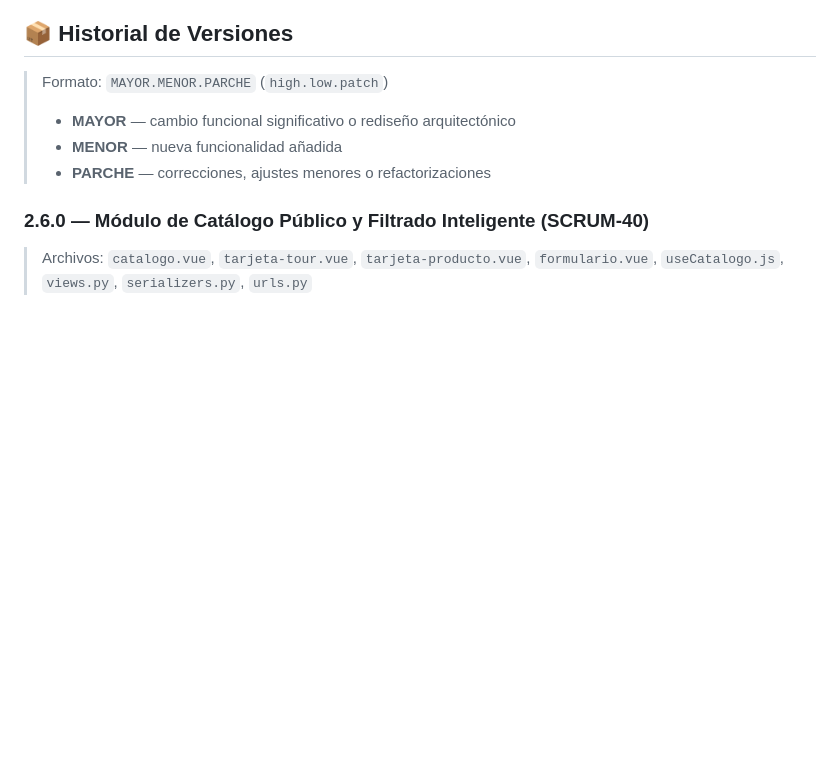
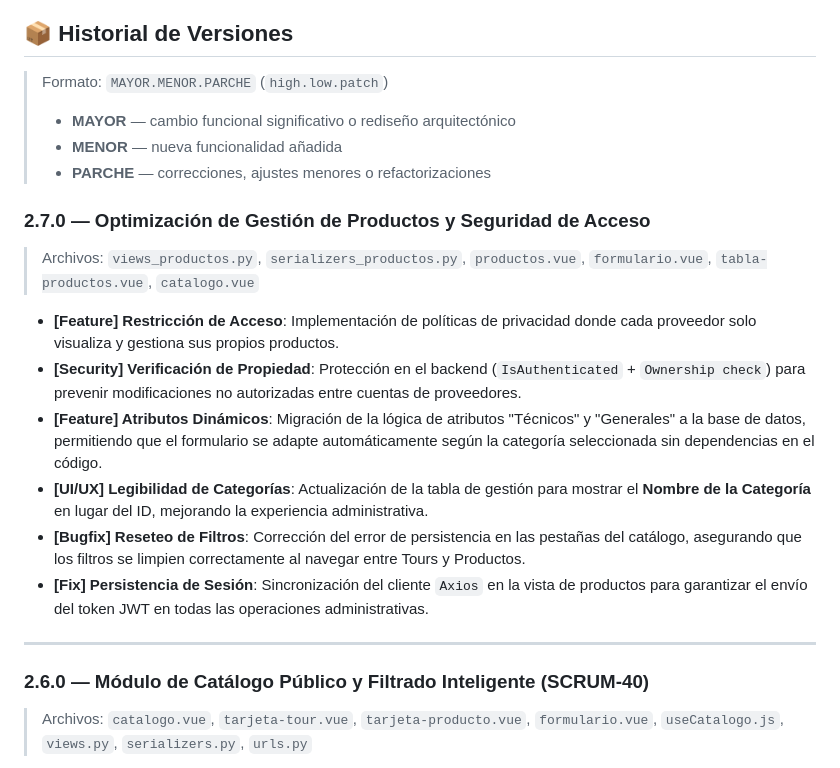
Before and after one commit to Patrick750/Amazonia-Viva, a Markdown page: README.md, the part around the change. Rendered like a GitHub page; blank space fills up the shorter version.

Commit message:
Docs: Actualización de README con versión 2.7.0

```diff
--- a/README.md
+++ b/README.md
@@ -20,6 +20,18 @@ Plataforma web para la gestión y oferta de turismo amazónico. Conecta agencias
 > - **MAYOR** — cambio funcional significativo o rediseño arquitectónico
 > - **MENOR** — nueva funcionalidad añadida
 > - **PARCHE** — correcciones, ajustes menores o refactorizaciones
+
+### 2.7.0 — Optimización de Gestión de Productos y Seguridad de Acceso
+> Archivos: `views_productos.py`, `serializers_productos.py`, `productos.vue`, `formulario.vue`, `tabla-productos.vue`, `catalogo.vue`
+
+- **[Feature] Restricción de Acceso**: Implementación de políticas de privacidad donde cada proveedor solo visualiza y gestiona sus propios productos.
+- **[Security] Verificación de Propiedad**: Protección en el backend (`IsAuthenticated` + `Ownership check`) para prevenir modificaciones no autorizadas entre cuentas de proveedores.
+- **[Feature] Atributos Dinámicos**: Migración de la lógica de atributos "Técnicos" y "Generales" a la base de datos, permitiendo que el formulario se adapte automáticamente según la categoría seleccionada sin dependencias en el código.
+- **[UI/UX] Legibilidad de Categorías**: Actualización de la tabla de gestión para mostrar el **Nombre de la Categoría** en lugar del ID, mejorando la experiencia administrativa.
+- **[Bugfix] Reseteo de Filtros**: Corrección del error de persistencia en las pestañas del catálogo, asegurando que los filtros se limpien correctamente al navegar entre Tours y Productos.
+- **[Fix] Persistencia de Sesión**: Sincronización del cliente `Axios` en la vista de productos para garantizar el envío del token JWT en todas las operaciones administrativas.
+
+---
 
 ### 2.6.0 — Módulo de Catálogo Público y Filtrado Inteligente (SCRUM-40)
 > Archivos: `catalogo.vue`, `tarjeta-tour.vue`, `tarjeta-producto.vue`, `formulario.vue`, `useCatalogo.js`, `views.py`, `serializers.py`, `urls.py`
```
